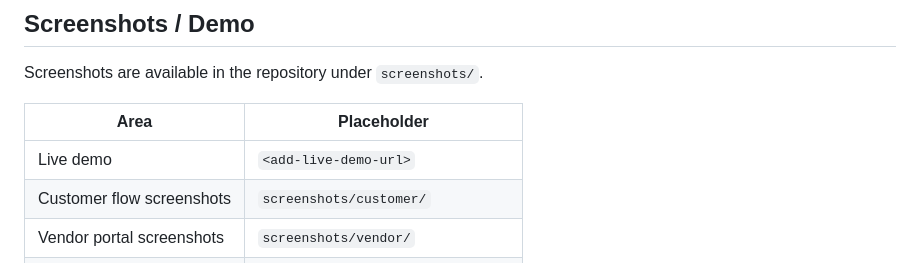
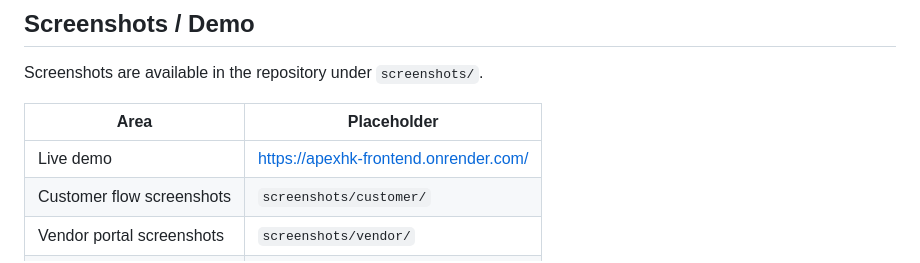
Before and after one commit to harishkaarthick/ApexHK, a Markdown page: README.md, the part around the change. Rendered like a GitHub page.

Commit message:
Update README with live demo and repository links

```diff
--- a/README.md
+++ b/README.md
@@ -370,7 +370,7 @@ Screenshots are available in the repository under `screenshots/`.
 
 | Area | Placeholder |
 | --- | --- |
-| Live demo | `<add-live-demo-url>` |
+| Live demo | https://apexhk-frontend.onrender.com/|
 | Customer flow screenshots | `screenshots/customer/` |
 | Vendor portal screenshots | `screenshots/vendor/` |
 | Admin portal screenshots | `screenshots/admin/` |
```
